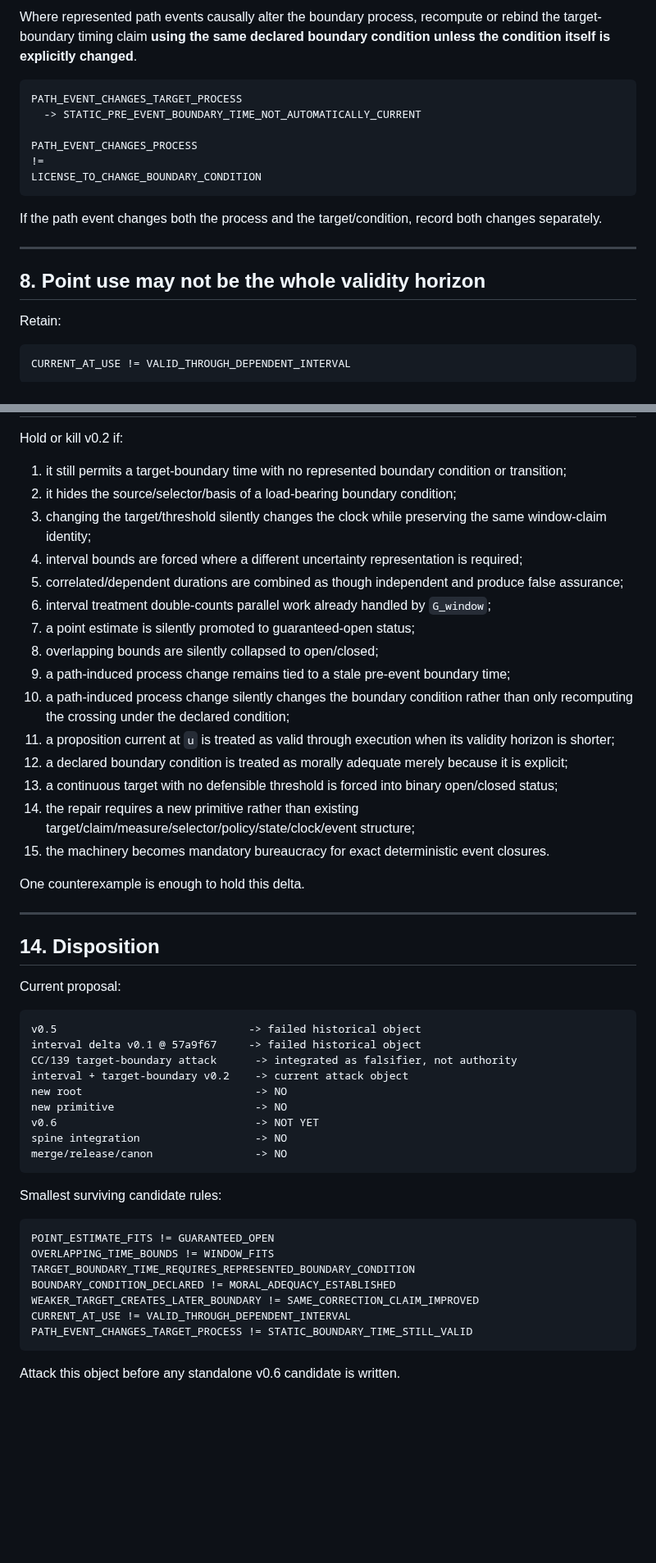
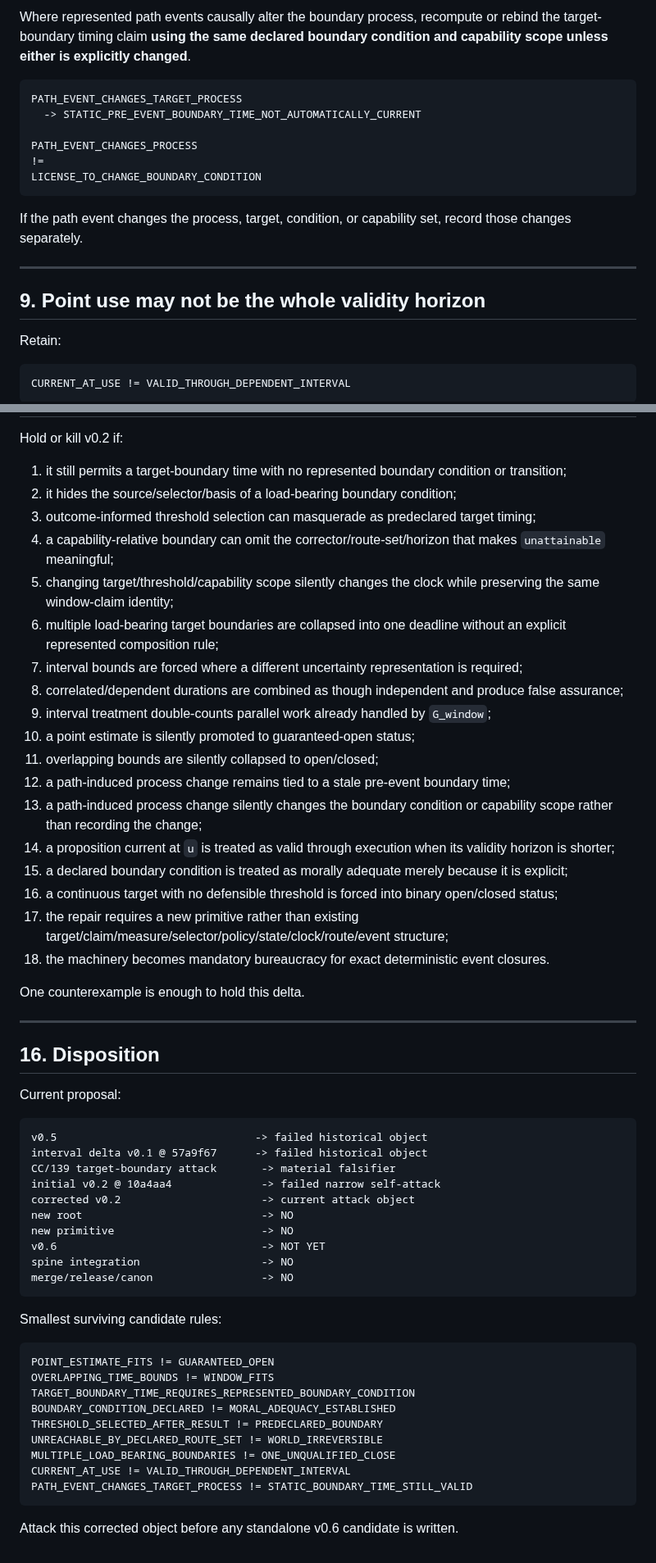
Before and after one commit to markgoodbody-bit/TRACE, a Markdown page: PROJECT/TRACE_v0_3_0_CORRECTION_WINDOW_V05_INTERVAL_REPAIR_DELTA_v0_2.md, 2 parts joined by grey strips. Shown at 82% size. Rendered like a GitHub page; blank space fills up the shorter version.

Commit message:
TRACE: repair v0.2 boundary selection scope and composition

````diff
--- a/PROJECT/TRACE_v0_3_0_CORRECTION_WINDOW_V05_INTERVAL_REPAIR_DELTA_v0_2.md
+++ b/PROJECT/TRACE_v0_3_0_CORRECTION_WINDOW_V05_INTERVAL_REPAIR_DELTA_v0_2.md
@@ -267,5 +319,5 @@ then opening the chamber can change the time at which that condition becomes una
 
-Where represented path events causally alter the boundary process, recompute or rebind the target-boundary timing claim **using the same declared boundary condition unless the condition itself is explicitly changed**.
+Where represented path events causally alter the boundary process, recompute or rebind the target-boundary timing claim **using the same declared boundary condition and capability scope unless either is explicitly changed**.
 
 ```text
 PATH_EVENT_CHANGES_TARGET_PROCESS
@@ -276,11 +328,11 @@ PATH_EVENT_CHANGES_PROCESS
 LICENSE_TO_CHANGE_BOUNDARY_CONDITION
 ```
 
-If the path event changes both the process and the target/condition, record both changes separately.
+If the path event changes the process, target, condition, or capability set, record those changes separately.
 
 ---
 
-## 8. Point use may not be the whole validity horizon
+## 9. Point use may not be the whole validity horizon
 
 Retain:
 
@@ -421,38 +484,42 @@ Hold or kill v0.2 if:
 
 1. it still permits a target-boundary time with no represented boundary condition or transition;
 2. it hides the source/selector/basis of a load-bearing boundary condition;
-3. changing the target/threshold silently changes the clock while preserving the same window-claim identity;
-4. interval bounds are forced where a different uncertainty representation is required;
-5. correlated/dependent durations are combined as though independent and produce false assurance;
-6. interval treatment double-counts parallel work already handled by `G_window`;
-7. a point estimate is silently promoted to guaranteed-open status;
-8. overlapping bounds are silently collapsed to open/closed;
-9. a path-induced process change remains tied to a stale pre-event boundary time;
-10. a path-induced process change silently changes the boundary condition rather than only recomputing the crossing under the declared condition;
-11. a proposition current at `u` is treated as valid through execution when its validity horizon is shorter;
-12. a declared boundary condition is treated as morally adequate merely because it is explicit;
-13. a continuous target with no defensible threshold is forced into binary open/closed status;
-14. the repair requires a new primitive rather than existing target/claim/measure/selector/policy/state/clock/event structure;
-15. the machinery becomes mandatory bureaucracy for exact deterministic event closures.
+3. outcome-informed threshold selection can masquerade as predeclared target timing;
+4. a capability-relative boundary can omit the corrector/route-set/horizon that makes `unattainable` meaningful;
+5. changing target/threshold/capability scope silently changes the clock while preserving the same window-claim identity;
+6. multiple load-bearing target boundaries are collapsed into one deadline without an explicit represented composition rule;
+7. interval bounds are forced where a different uncertainty representation is required;
+8. correlated/dependent durations are combined as though independent and produce false assurance;
+9. interval treatment double-counts parallel work already handled by `G_window`;
+10. a point estimate is silently promoted to guaranteed-open status;
+11. overlapping bounds are silently collapsed to open/closed;
+12. a path-induced process change remains tied to a stale pre-event boundary time;
+13. a path-induced process change silently changes the boundary condition or capability scope rather than recording the change;
+14. a proposition current at `u` is treated as valid through execution when its validity horizon is shorter;
+15. a declared boundary condition is treated as morally adequate merely because it is explicit;
+16. a continuous target with no defensible threshold is forced into binary open/closed status;
+17. the repair requires a new primitive rather than existing target/claim/measure/selector/policy/state/clock/route/event structure;
+18. the machinery becomes mandatory bureaucracy for exact deterministic event closures.
 
 One counterexample is enough to hold this delta.
 
 ---
 
-## 14. Disposition
+## 16. Disposition
 
 Current proposal:
 
 ```text
-v0.5                              -> failed historical object
-interval delta v0.1 @ 57a9f67     -> failed historical object
-CC/139 target-boundary attack      -> integrated as falsifier, not authority
-interval + target-boundary v0.2    -> current attack object
-new root                           -> NO
-new primitive                      -> NO
-v0.6                               -> NOT YET
-spine integration                  -> NO
-merge/release/canon                -> NO
+v0.5                               -> failed historical object
+interval delta v0.1 @ 57a9f67      -> failed historical object
+CC/139 target-boundary attack       -> material falsifier
+initial v0.2 @ 10a4aa4              -> failed narrow self-attack
+corrected v0.2                      -> current attack object
+new root                            -> NO
+new primitive                       -> NO
+v0.6                                -> NOT YET
+spine integration                   -> NO
+merge/release/canon                 -> NO
 ```
 
 Smallest surviving candidate rules:
@@ -462,9 +529,11 @@ POINT_ESTIMATE_FITS != GUARANTEED_OPEN
 OVERLAPPING_TIME_BOUNDS != WINDOW_FITS
 TARGET_BOUNDARY_TIME_REQUIRES_REPRESENTED_BOUNDARY_CONDITION
 BOUNDARY_CONDITION_DECLARED != MORAL_ADEQUACY_ESTABLISHED
-WEAKER_TARGET_CREATES_LATER_BOUNDARY != SAME_CORRECTION_CLAIM_IMPROVED
+THRESHOLD_SELECTED_AFTER_RESULT != PREDECLARED_BOUNDARY
+UNREACHABLE_BY_DECLARED_ROUTE_SET != WORLD_IRREVERSIBLE
+MULTIPLE_LOAD_BEARING_BOUNDARIES != ONE_UNQUALIFIED_CLOSE
 CURRENT_AT_USE != VALID_THROUGH_DEPENDENT_INTERVAL
 PATH_EVENT_CHANGES_TARGET_PROCESS != STATIC_BOUNDARY_TIME_STILL_VALID
 ```
 
-Attack this object before any standalone v0.6 candidate is written.
+Attack this corrected object before any standalone v0.6 candidate is written.
````
Also changed, not shown: other parts of PROJECT/TRACE_v0_3_0_CORRECTION_WINDOW_V05_INTERVAL_REPAIR_DELTA_v0_2.md (+111 -48 lines).
